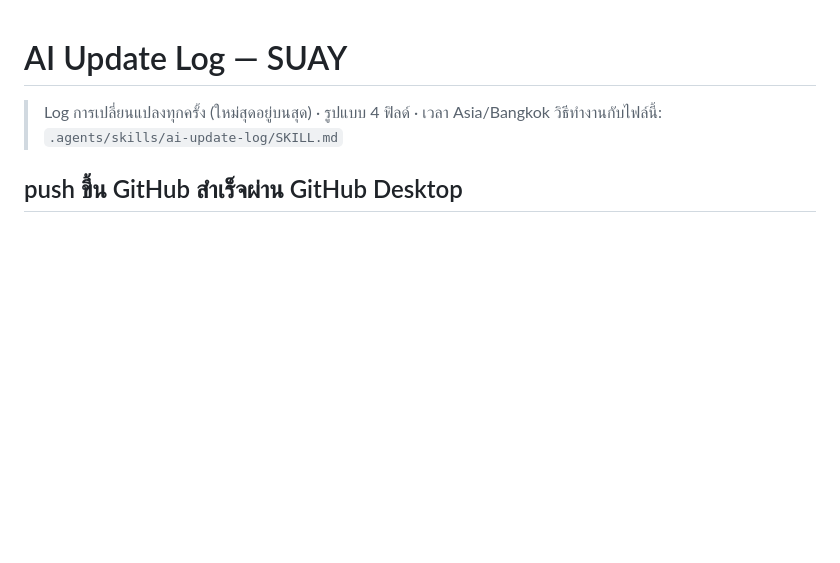
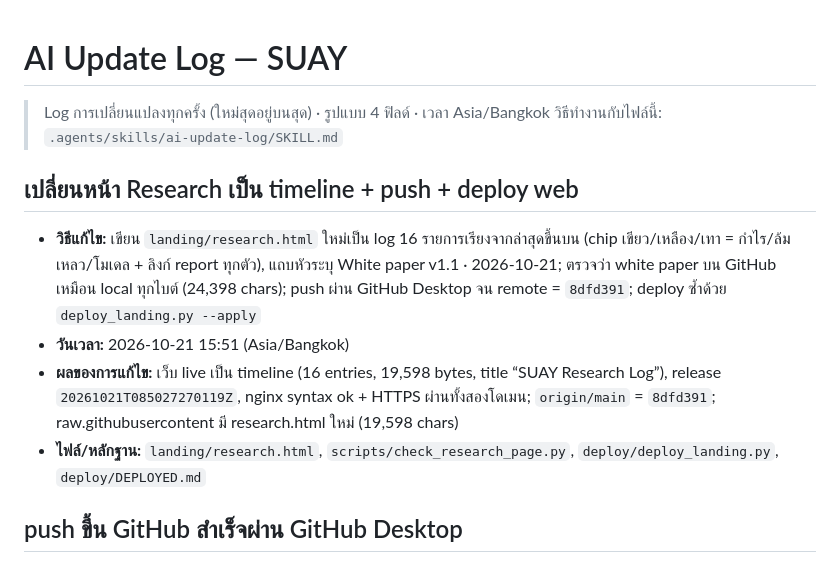
Before and after one commit to camponggogo/suay, a Markdown page: ai_update_log.md, the part around the change. Drawn GitHub-style; blank space fills up the shorter version.

Commit message:
docs: log the research-timeline release and the verified push

```diff
--- a/ai_update_log.md
+++ b/ai_update_log.md
@@ -2,6 +2,13 @@
 
 > Log การเปลี่ยนแปลงทุกครั้ง (ใหม่สุดอยู่บนสุด) · รูปแบบ 4 ฟิลด์ · เวลา Asia/Bangkok
 > วิธีทำงานกับไฟล์นี้: `.agents/skills/ai-update-log/SKILL.md`
+
+## เปลี่ยนหน้า Research เป็น timeline + push + deploy web
+
+- **วิธีแก้ไข:** เขียน `landing/research.html` ใหม่เป็น log 16 รายการเรียงจากล่าสุดขึ้นบน (chip เขียว/เหลือง/เทา = กำไร/ล้มเหลว/โมเดล + ลิงก์ report ทุกตัว), แถบหัวระบุ White paper v1.1 · 2026-10-21; ตรวจว่า white paper บน GitHub เหมือน local ทุกไบต์ (24,398 chars); push ผ่าน GitHub Desktop จน remote = `8dfd391`; deploy ซ้ำด้วย `deploy_landing.py --apply`
+- **วันเวลา:** 2026-10-21 15:51 (Asia/Bangkok)
+- **ผลของการแก้ไข:** เว็บ live เป็น timeline (16 entries, 19,598 bytes, title “SUAY Research Log”), release `20261021T085027270119Z`, nginx syntax ok + HTTPS ผ่านทั้งสองโดเมน; `origin/main` = `8dfd391`; raw.githubusercontent มี research.html ใหม่ (19,598 chars)
+- **ไฟล์/หลักฐาน:** `landing/research.html`, `scripts/check_research_page.py`, `deploy/deploy_landing.py`, `deploy/DEPLOYED.md`
 
 ## push ขึ้น GitHub สำเร็จผ่าน GitHub Desktop
 
```
